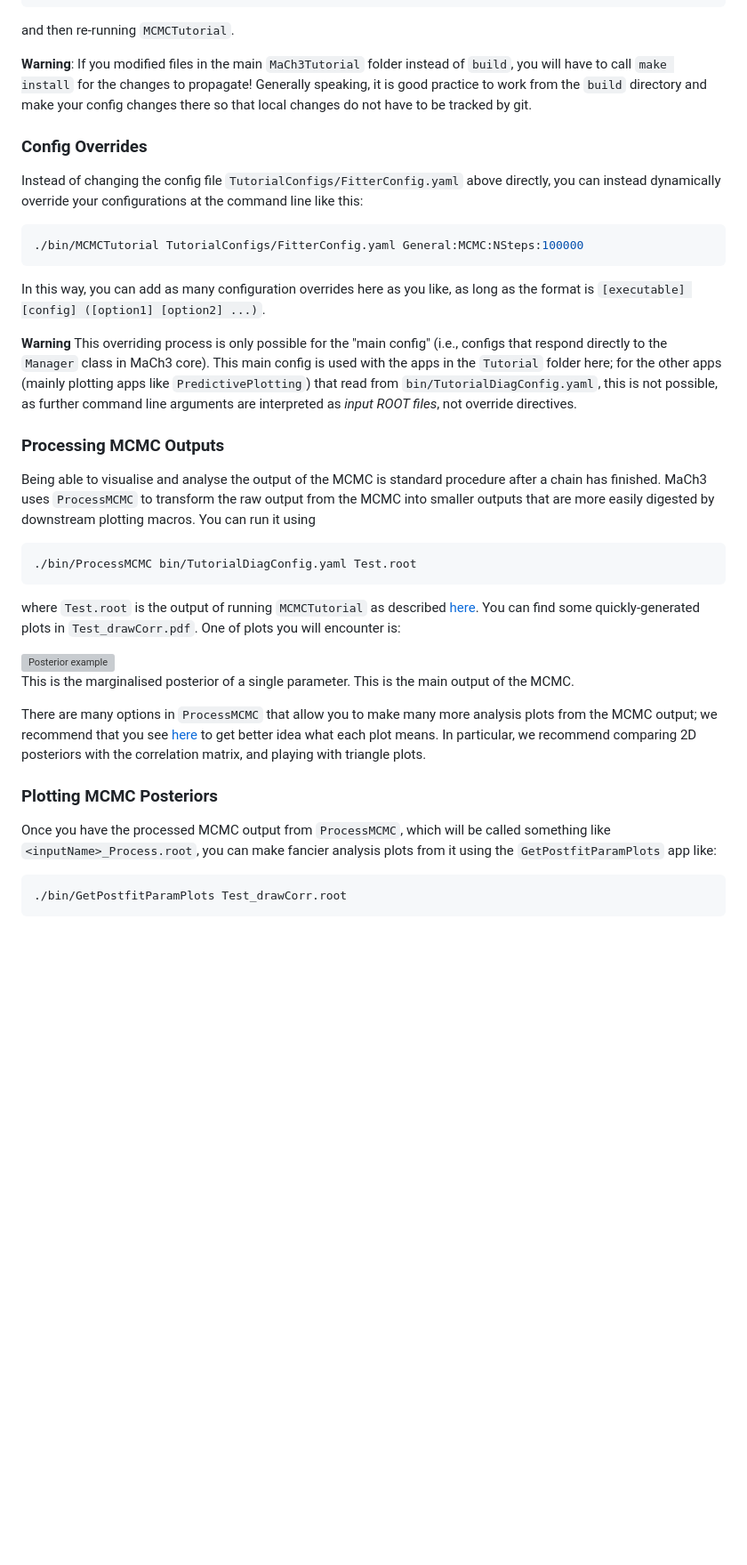
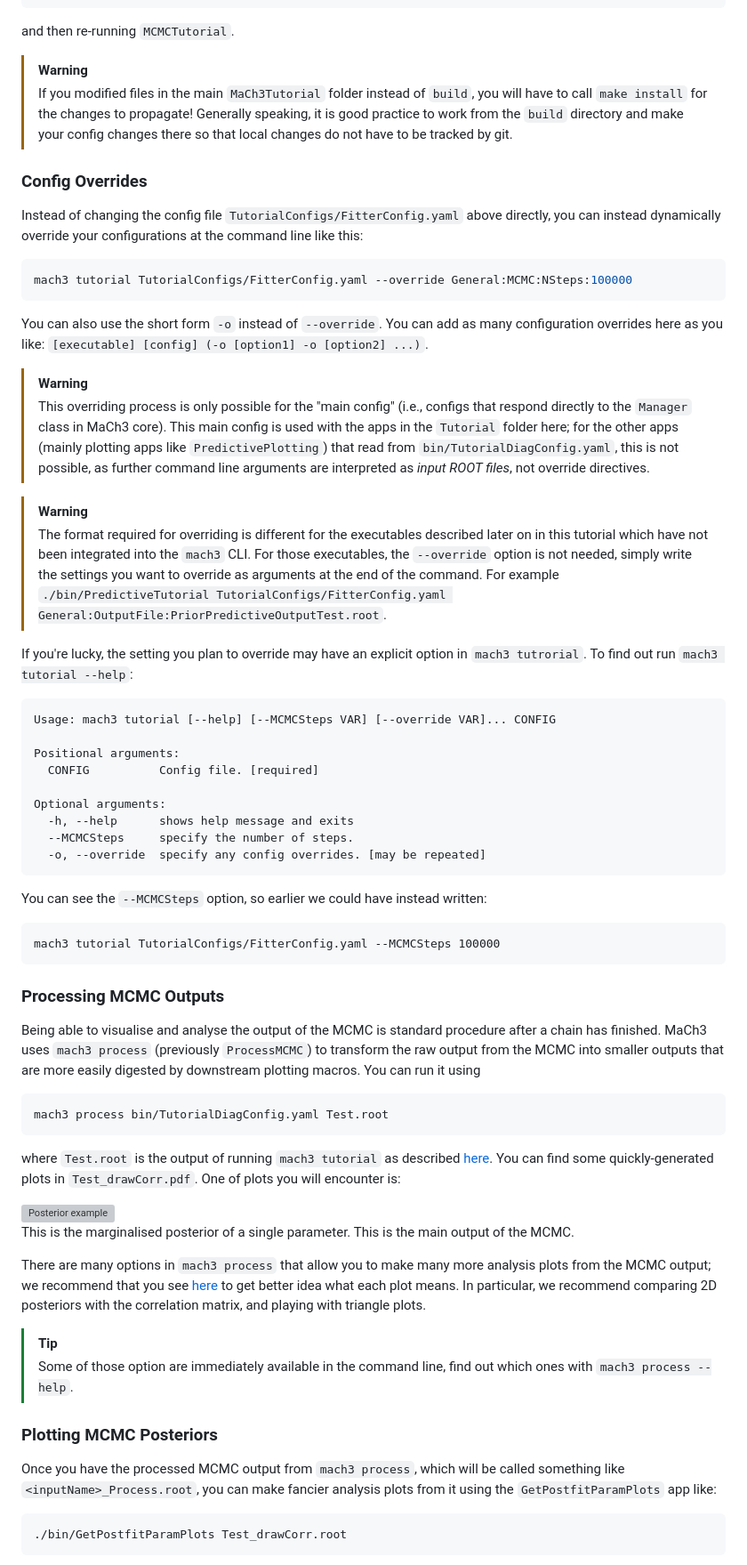
Before and after one commit to mach3-software/MaCh3Tutorial, a Markdown page: README.md, the part around one of its changes. Shown at 89% size. Drawn GitHub-style; blank space fills up the shorter version; grey boxes are pictures that could not be loaded.

Commit message:
Updated README for TutorialMCMC, ProcessMCMC, and DiagMCMC

````diff
--- a/README.md
+++ b/README.md
@@ -146,33 +150,57 @@ General:
 ```
 and then re-running `MCMCTutorial`.
 
-**Warning**: If you modified files in the main `MaCh3Tutorial` folder instead of `build`, you will have to call `make install` for the changes to propagate! Generally speaking, it is good practice to work from the `build` directory and make your config changes there so that local changes do not have to be tracked by git.
+> [!WARNING]
+> If you modified files in the main `MaCh3Tutorial` folder instead of `build`, you will have to call `make install` for the changes to propagate! Generally speaking, it is good practice to work from the `build` directory and make your config changes there so that local changes do not have to be tracked by git.
 
 ### Config Overrides
 Instead of changing the config file `TutorialConfigs/FitterConfig.yaml` above directly, you can instead dynamically override your configurations at the command line like this:
 ```bash
-./bin/MCMCTutorial TutorialConfigs/FitterConfig.yaml General:MCMC:NSteps:100000
+mach3 tutorial TutorialConfigs/FitterConfig.yaml --override General:MCMC:NSteps:100000
 ```
-In this way, you can add as many configuration overrides here as you like, as long as the format is `[executable] [config] ([option1] [option2] ...)`.
+You can also use the short form `-o` instead of `--override`. You can add as many configuration overrides here as you like: `[executable] [config] (-o [option1] -o [option2] ...)`.
 
-**Warning** This overriding process is only possible for the "main config" (i.e., configs that respond directly to the `Manager` class in MaCh3 core). This main config is used with the apps in the `Tutorial` folder here;
-for the other apps (mainly plotting apps like `PredictivePlotting`) that read from `bin/TutorialDiagConfig.yaml`, this is not possible, as further command line arguments are interpreted as *input ROOT files*, not override directives.
+> [!WARNING]
+> This overriding process is only possible for the "main config" (i.e., configs that respond directly to the `Manager` class in MaCh3 core). This main config is used with the apps in the `Tutorial` folder here; for the other apps (mainly plotting apps like `PredictivePlotting`) that read from `bin/TutorialDiagConfig.yaml`, this is not possible, as further command line arguments are interpreted as *input ROOT files*, not override directives.
+
+> [!WARNING]
+> The format required for overriding is different for the executables described later on in this tutorial which have not been integrated into the `mach3` CLI. For those executables, the `--override` option is not needed, simply write the settings you want to override as arguments at the end of the command. For example `./bin/PredictiveTutorial TutorialConfigs/FitterConfig.yaml General:OutputFile:PriorPredictiveOutputTest.root`.
+
+If you're lucky, the setting you plan to override may have an explicit option in `mach3 tutrorial`. To find out run `mach3 tutorial --help`:
+```
+Usage: mach3 tutorial [--help] [--MCMCSteps VAR] [--override VAR]... CONFIG
+
+Positional arguments:
+  CONFIG          Config file. [required]
+
+Optional arguments:
+  -h, --help      shows help message and exits
+  --MCMCSteps     specify the number of steps.
+  -o, --override  specify any config overrides. [may be repeated]
+```
+You can see the `--MCMCSteps` option, so earlier we could have instead written:
+```
+mach3 tutorial TutorialConfigs/FitterConfig.yaml --MCMCSteps 100000
+```
 
 ### Processing MCMC Outputs
-Being able to visualise and analyse the output of the MCMC is standard procedure after a chain has finished. MaCh3 uses `ProcessMCMC` to transform the raw output from the MCMC into smaller outputs that are more easily digested by downstream plotting macros. You can run it using
+Being able to visualise and analyse the output of the MCMC is standard procedure after a chain has finished. MaCh3 uses `mach3 process` (previously `ProcessMCMC`) to transform the raw output from the MCMC into smaller outputs that are more easily digested by downstream plotting macros. You can run it using
 ```bash
-./bin/ProcessMCMC bin/TutorialDiagConfig.yaml Test.root
+mach3 process bin/TutorialDiagConfig.yaml Test.root
 ```
-where `Test.root` is the output of running `MCMCTutorial` as described [here](#how-to-run-mcmc). You can find some quickly-generated plots in `Test_drawCorr.pdf`. One of plots you will encounter is:
+where `Test.root` is the output of running `mach3 tutorial` as described [here](#how-to-run-mcmc). You can find some quickly-generated plots in `Test_drawCorr.pdf`. One of plots you will encounter is:
 
 <img width="350" alt="Posterior example" src="https://github.com/user-attachments/assets/1073a76e-5d82-4321-8952-e098d1b0717f">
 
 This is the marginalised posterior of a single parameter. This is the main output of the MCMC.
 
-There are many options in `ProcessMCMC` that allow you to make many more analysis plots from the MCMC output; we recommend that you see [here](https://mach3-software.github.io/MaCh3/BayesianAnalysis.html) to get better idea what each plot means. In particular, we recommend comparing 2D posteriors with the correlation matrix, and playing with triangle plots.
+There are many options in `mach3 process` that allow you to make many more analysis plots from the MCMC output; we recommend that you see [here](https://mach3-software.github.io/MaCh3/BayesianAnalysis.html) to get better idea what each plot means. In particular, we recommend comparing 2D posteriors with the correlation matrix, and playing with triangle plots.
+
+> [!TIP]
+> Some of those option are immediately available in the command line, find out which ones with `mach3 process --help`.
 
 ### Plotting MCMC Posteriors
-Once you have the processed MCMC output from `ProcessMCMC`, which will be called something like `<inputName>_Process.root`, you can make fancier analysis plots from it using the `GetPostfitParamPlots` app like:
+Once you have the processed MCMC output from `mach3 process`, which will be called something like `<inputName>_Process.root`, you can make fancier analysis plots from it using the `GetPostfitParamPlots` app like:
 
 ```bash
 ./bin/GetPostfitParamPlots Test_drawCorr.root
````
Also changed, not shown: other parts of README.md (+11 -7 lines).
